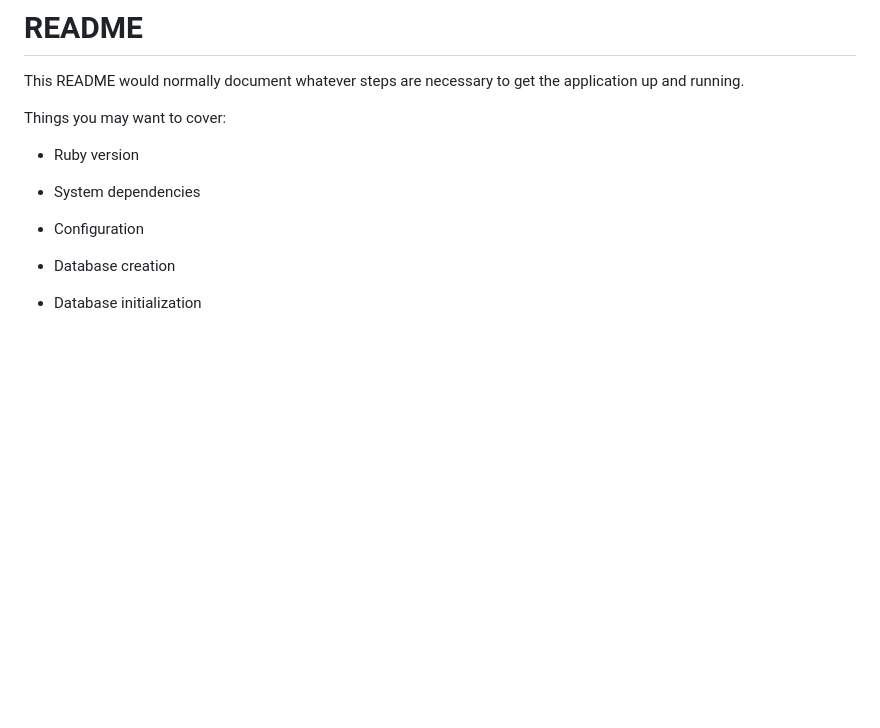
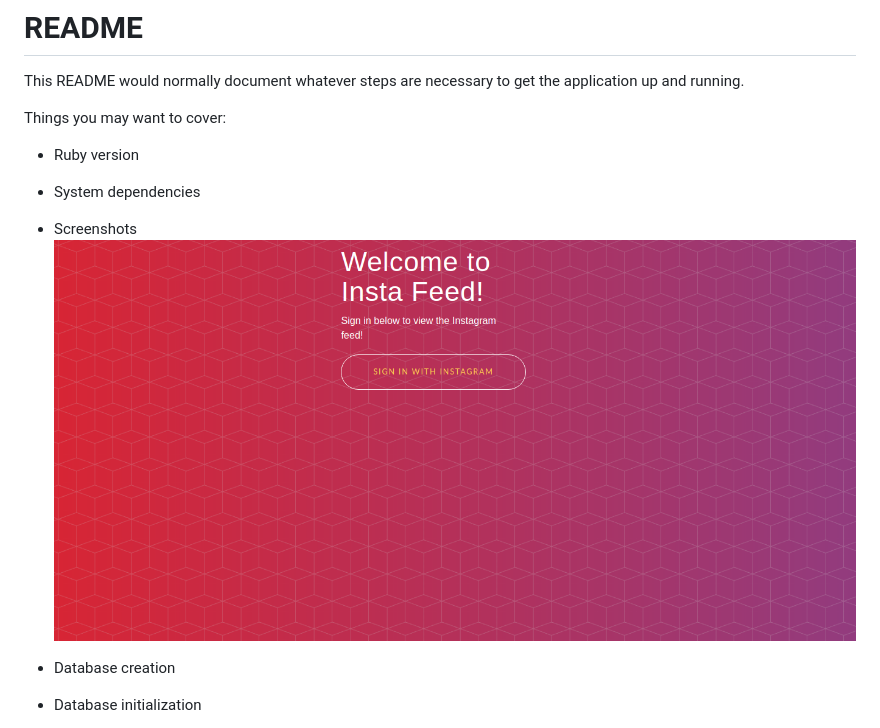
Before and after one commit to Keith-O-Brien/picture-feed-app, a Markdown page: README.md, the part around the change. GitHub-like rendering; pictures changed too: app/assets/images/landing_page.png (added); blank space fills up the shorter version.

Commit message:
Changing readme test with image

```diff
--- a/README.md
+++ b/README.md
@@ -9,7 +9,8 @@ Things you may want to cover:
 
 * System dependencies
 
-* Configuration
+* Screenshots
+![Landing Page](app/assets/images/landing_page.png?raw=true "Screenshot of Landing Page")
 
 * Database creation
 
```
Also changed, not shown: app/assets/images/footer.png (added), 1 other file.
